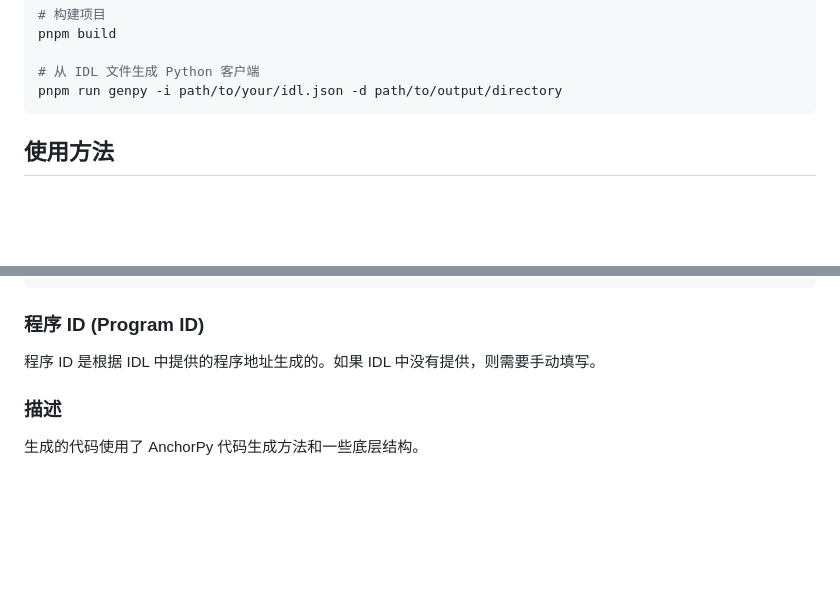
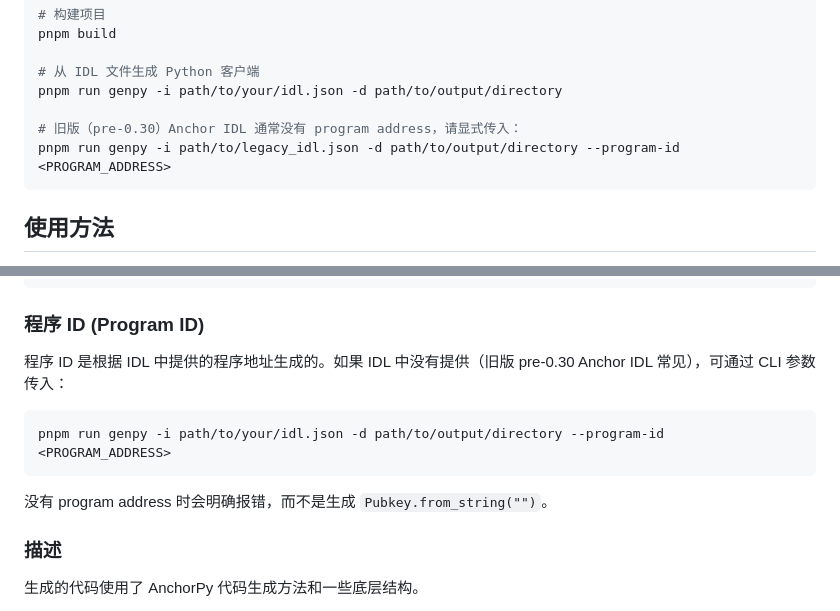
Before and after one commit to Solana-ZH/codama-py, a Markdown page: README.zh.md, 2 parts joined by grey strips. Rendered like a GitHub page; blank space fills up the shorter version.

````diff
--- a/README.zh.md
+++ b/README.zh.md
@@ -29,6 +29,9 @@ pnpm build
 
 # 从 IDL 文件生成 Python 客户端
 pnpm run genpy -i path/to/your/idl.json -d path/to/output/directory
+
+# 旧版（pre-0.30）Anchor IDL 通常没有 program address，请显式传入：
+pnpm run genpy -i path/to/legacy_idl.json -d path/to/output/directory --program-id <PROGRAM_ADDRESS>
 ```
 
 ## 使用方法
@@ -208,7 +211,13 @@ except RPCException as exc:
 
 ### 程序 ID (Program ID)
 
-程序 ID 是根据 IDL 中提供的程序地址生成的。如果 IDL 中没有提供，则需要手动填写。
+程序 ID 是根据 IDL 中提供的程序地址生成的。如果 IDL 中没有提供（旧版 pre-0.30 Anchor IDL 常见），可通过 CLI 参数传入：
+
+```sh
+pnpm run genpy -i path/to/your/idl.json -d path/to/output/directory --program-id <PROGRAM_ADDRESS>
+```
+
+没有 program address 时会明确报错，而不是生成 `Pubkey.from_string("")`。
 
 ### 描述
 
````
Also changed, not shown: README.md (+10 -1 lines).
